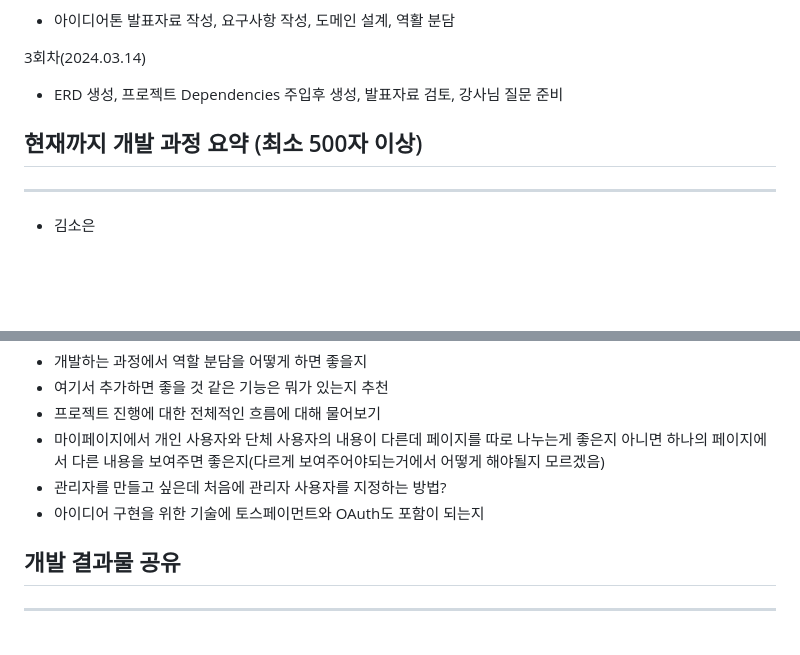
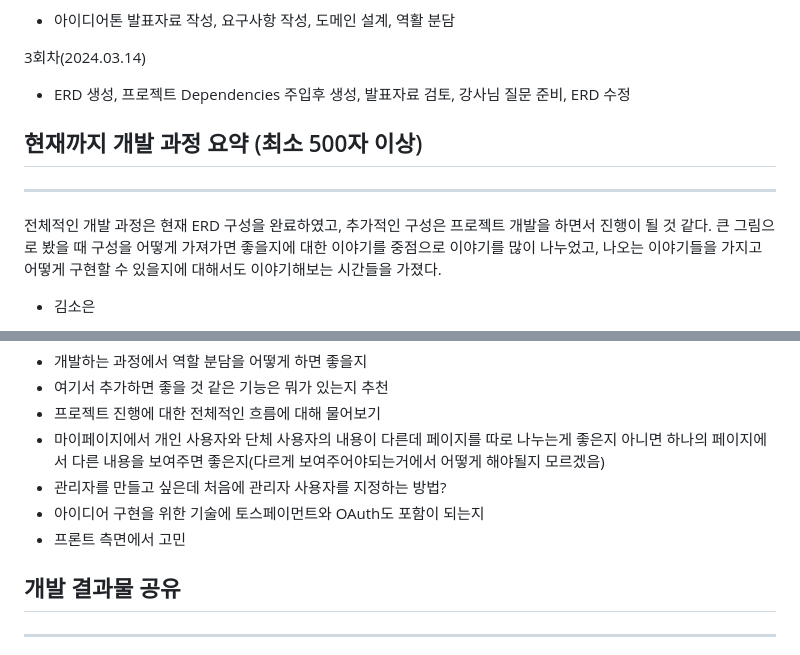
Before and after one commit to likelion-8th-backend-edu/Oneclick_Donation, a Markdown page: OneclickDonation/Weekly_Log/[1주차] Project_5팀_진행상황_공유.md, 2 parts joined by grey strips. Rendered like a GitHub page; blank space fills up the shorter version.

Commit message:
1주차 위클리 기록

```diff
--- a/OneclickDonation/Weekly_Log/weekly_1.md
+++ b/OneclickDonation/Weekly_Log/[1주차] Project_5팀_진행상황_공유.md
@@ -34,11 +34,14 @@
 
 3회차(2024.03.14)
 
-- ERD 생성, 프로젝트 Dependencies 주입후 생성, 발표자료 검토, 강사님 질문 준비
+- ERD 생성, 프로젝트 Dependencies 주입후 생성, 발표자료 검토, 강사님 질문 준비, ERD 수정
 
 ## 현재까지 개발 과정 요약 (최소 500자 이상)
 
 ---
+전체적인 개발 과정은 현재 ERD 구성을 완료하였고, 추가적인 구성은 프로젝트 개발을 하면서 진행이 될 것 같다. 큰 그림으로 봤을 때 구성을 어떻게 가져가면 좋을지에 대한 이야기를
+중점으로 이야기를 많이 나누었고, 나오는 이야기들을 가지고 어떻게 구현할 수 있을지에 대해서도 이야기해보는 시간들을 가졌다.
+
 - 김소은
 
   처음에 주제를 선택하는 것에서 어떤 주제를 선택해야 우리가 배웠던 기본적인 기술들부터 최근에 배웠던 기술들까지 활용할 수 있을까 그리고 기술을 활용함에 있어서 제대로 구현 할 수 있을까라는 생각으로 주제를 정하였습니다. 주제를 선정한 이유에는 처음에 선정한 이유에 들어있던 기술들을 포함해서 더 만들어 낼 수 있는 기술들이 무엇이 있는지 고민하는 시간을 가졌습니다. 그 이후 생각한 기술들이 어떤 흐름으로 진행이 될지에 대한 고민을 했어야했는데 그것들 사이사이의 과정들을 나타내는게 쉽지 않았습니다.
@@ -67,6 +70,7 @@
   페이지를 따로 나누는게 좋은지 아니면 하나의 페이지에서 다른 내용을 보여주면 좋은지(다르게 보여주어야되는거에서 어떻게 해야될지 모르겠음)
 - 관리자를 만들고 싶은데 처음에 관리자 사용자를 지정하는 방법?
 - 아이디어 구현을 위한 기술에 토스페이먼트와 OAuth도 포함이 되는지
+- 프론트 측면에서 고민
 
 ## 개발 결과물 공유
 
```
